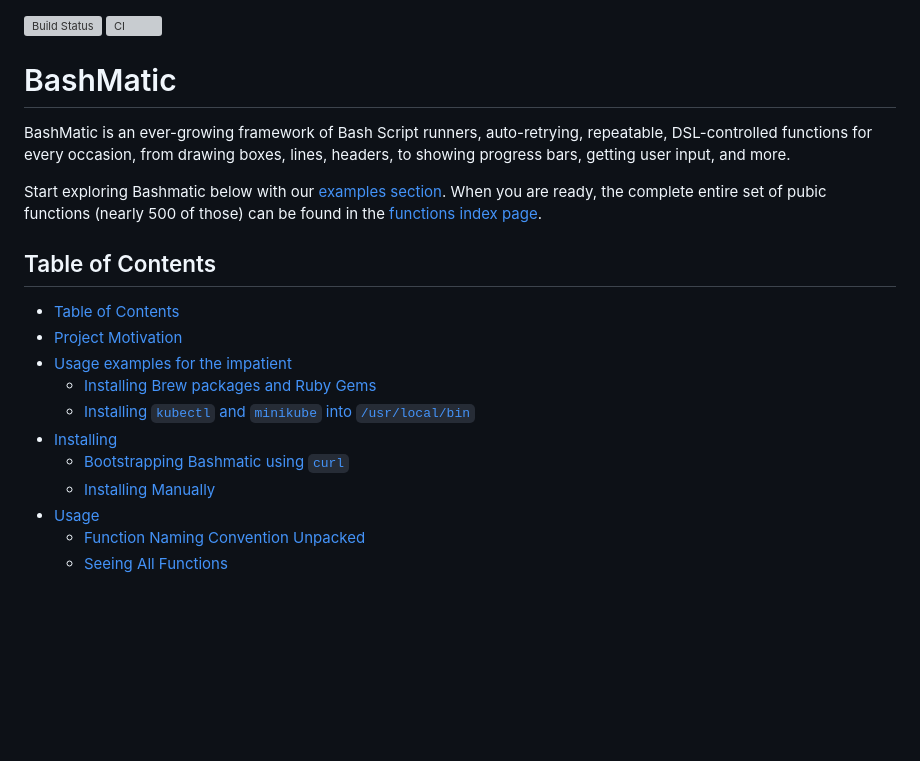
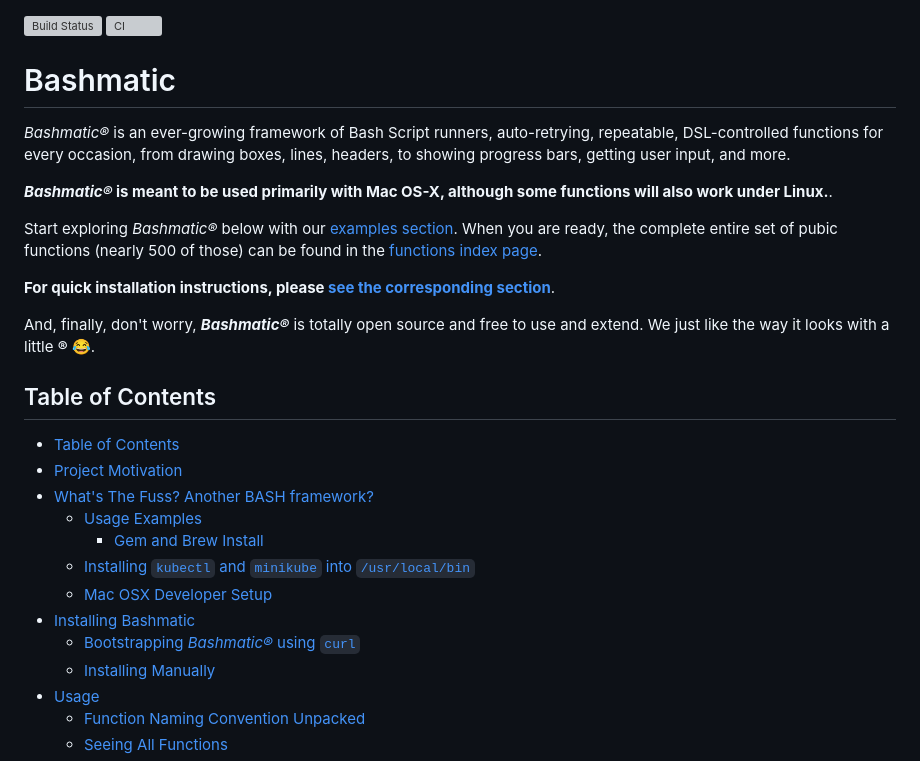
Before and after one commit to kigster/bashmatic, a Markdown page: README.md, the part around the change printed below. GitHub-like rendering; blank space fills up the shorter version; grey boxes are pictures that could not be loaded.

```diff
--- a/README.md
+++ b/README.md
@@ -1,21 +1,28 @@
 [![Build Status](https://travis-ci.org/kigster/bashmatic.svg?branch=master)](https://travis-ci.org/kigster/bashmatic)
 ![CI](https://github.com/kigster/bashmatic/workflows/CI/badge.svg)
 
-# BashMatic
+# Bashmatic
 
-BashMatic is an ever-growing framework of Bash Script runners, auto-retrying, repeatable, DSL-controlled functions for every occasion, from drawing boxes, lines, headers, to showing progress bars, getting user input, and more.
+_Bashmatic®_ is an ever-growing framework of Bash Script runners, auto-retrying, repeatable, DSL-controlled functions for every occasion, from drawing boxes, lines, headers, to showing progress bars, getting user input, and more.
 
-Start exploring Bashmatic below with our [examples section](#usage-examples-for-the-impatient). When you are ready, the complete entire set of pubic functions (nearly 500 of those) can be found in the [functions index page](FUNCTIONS.md).
+**_Bashmatic®_ is meant to be used primarily with Mac OS-X, although some functions will also work under Linux.**.
 
+Start exploring _Bashmatic®_ below with our [examples section](#usage-examples-for-the-impatient). When you are ready, the complete entire set of pubic functions (nearly 500 of those) can be found in the [functions index page](FUNCTIONS.md).
+
+**For quick installation instructions, please [see the corresponding section](#installing-bashmatic)**.
+
+And, finally, don't worry, **_Bashmatic®_** is totally open source and free to use and extend. We just like the way it looks with a little **®** 😂.
 ## Table of Contents
 
 * [Table of Contents](#table-of-contents)
 * [Project Motivation](#project-motivation)
-* [Usage examples for the impatient](#usage-examples-for-the-impatient)
-  * [Installing Brew packages and Ruby Gems](#installing-brew-packages-and-ruby-gems)
+* [What's The Fuss? Another BASH framework?](#whats-the-fuss-another-bash-framework)
+  * [Usage Examples](#usage-examples)
+    * [Gem and Brew Install](#gem-and-brew-install)
   * [Installing `kubectl` and `minikube` into `/usr/local/bin`](#installing-kubectl-and-minikube-into-usrlocalbin)
-* [Installing](#installing)
-  * [Bootstrapping Bashmatic using `curl`](#bootstrapping-bashmatic-using-curl)
+  * [Mac OSX Developer Setup](#mac-osx-developer-setup)
+* [Installing Bashmatic](#installing-bashmatic)
+  * [Bootstrapping _Bashmatic®_ using `curl`](#bootstrapping-bashmatic-using-curl)
   * [Installing Manually](#installing-manually)
 * [Usage](#usage)
   * [Function Naming Convention Unpacked](#function-naming-convention-unpacked)
```
Also changed, not shown: other parts of README.md (+62 -35 lines), .dev-setup.png (added), 4 other files.
